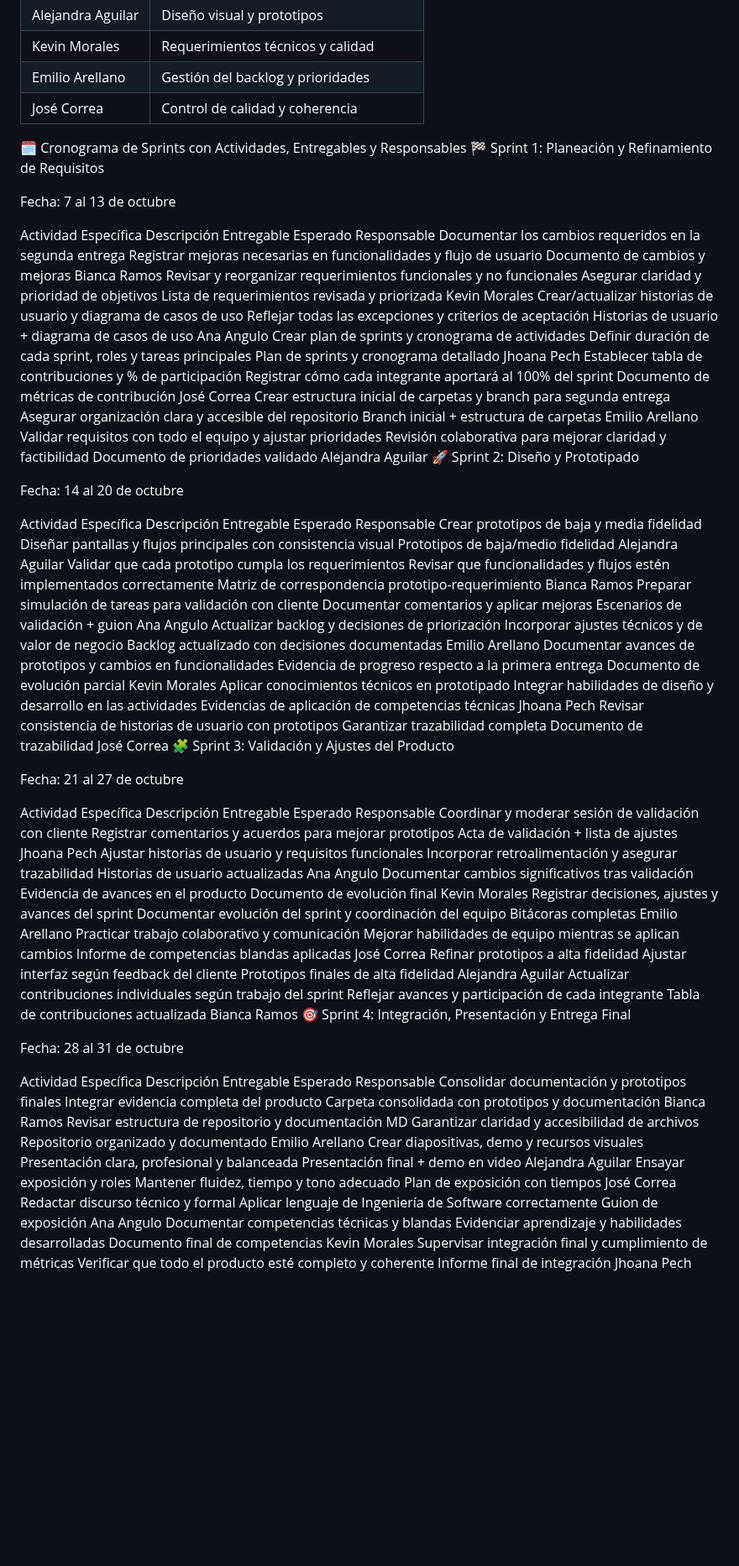
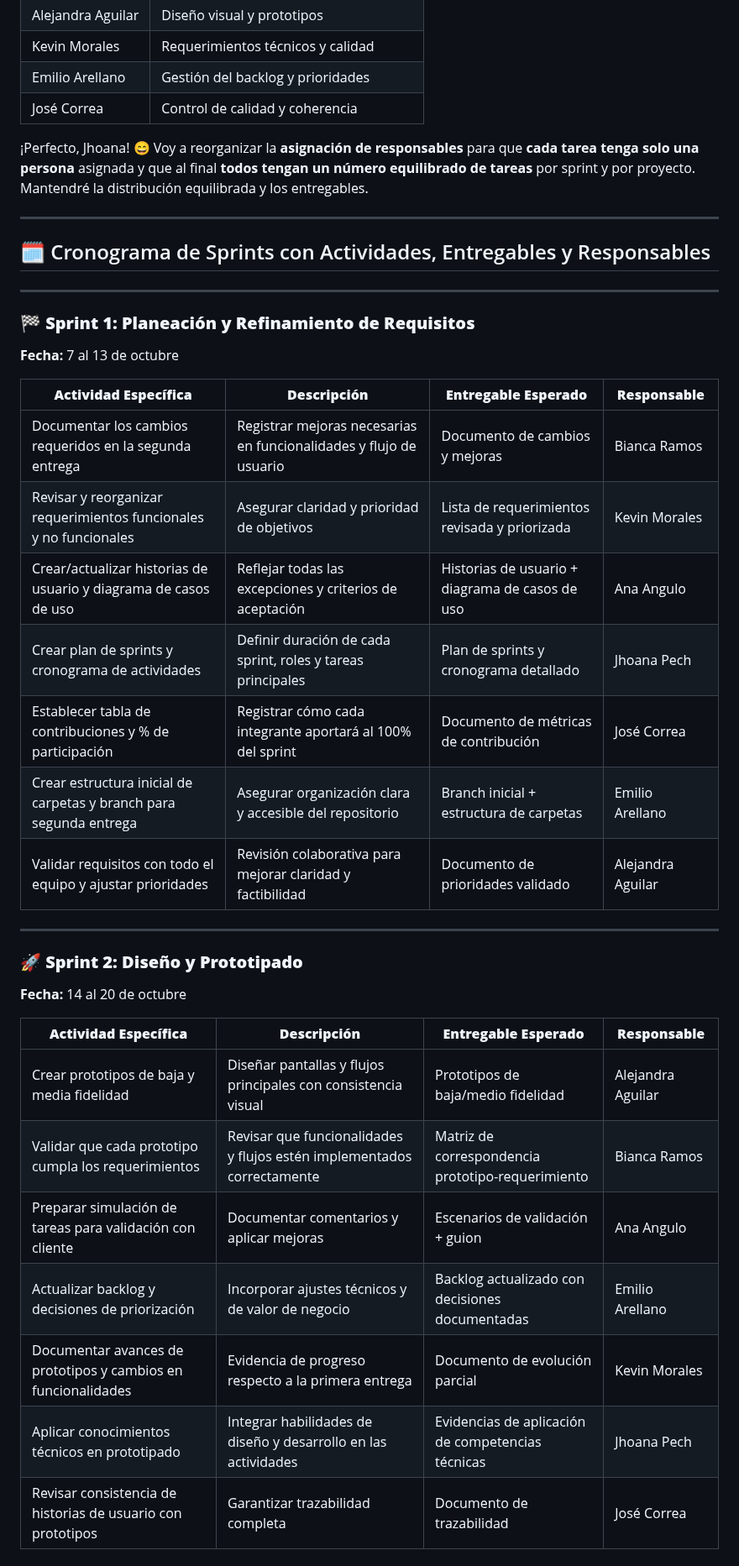
Before and after one commit to jhoanapechram/-FIS-Equipo-2, a Markdown page: 2da Entrega/Proceso/Descripción del Proceso.md, the part around one of its changes. Shown at 84% size. Rendered like a GitHub page; blank space fills up the shorter version.

```diff
--- a/2da Entrega/Proceso/Descripción del Proceso.md
+++ b/2da Entrega/Proceso/Descripción del Proceso.md
@@ -24,52 +24,42 @@ Mejorar el producto desarrollado en la primera entrega, asegurando la evolución
 | Emilio Arellano | Gestión del backlog y prioridades |
 | José Correa | Control de calidad y coherencia |
 
-🗓️ Cronograma de Sprints con Actividades, Entregables y Responsables
-🏁 Sprint 1: Planeación y Refinamiento de Requisitos
+¡Perfecto, Jhoana! 😄
+Voy a reorganizar la **asignación de responsables** para que **cada tarea tenga solo una persona** asignada y que al final **todos tengan un número equilibrado de tareas** por sprint y por proyecto. Mantendré la distribución equilibrada y los entregables.
 
-Fecha: 7 al 13 de octubre
+---
 
-Actividad Específica	Descripción	Entregable Esperado	Responsable
-Documentar los cambios requeridos en la segunda entrega	Registrar mejoras necesarias en funcionalidades y flujo de usuario	Documento de cambios y mejoras	Bianca Ramos
-Revisar y reorganizar requerimientos funcionales y no funcionales	Asegurar claridad y prioridad de objetivos	Lista de requerimientos revisada y priorizada	Kevin Morales
-Crear/actualizar historias de usuario y diagrama de casos de uso	Reflejar todas las excepciones y criterios de aceptación	Historias de usuario + diagrama de casos de uso	Ana Angulo
-Crear plan de sprints y cronograma de actividades	Definir duración de cada sprint, roles y tareas principales	Plan de sprints y cronograma detallado	Jhoana Pech
-Establecer tabla de contribuciones y % de participación	Registrar cómo cada integrante aportará al 100% del sprint	Documento de métricas de contribución	José Correa
-Crear estructura inicial de carpetas y branch para segunda entrega	Asegurar organización clara y accesible del repositorio	Branch inicial + estructura de carpetas	Emilio Arellano
-Validar requisitos con todo el equipo y ajustar prioridades	Revisión colaborativa para mejorar claridad y factibilidad	Documento de prioridades validado	Alejandra Aguilar
-🚀 Sprint 2: Diseño y Prototipado
+## 🗓️ Cronograma de Sprints con Actividades, Entregables y Responsables
 
-Fecha: 14 al 20 de octubre
+---
 
-Actividad Específica	Descripción	Entregable Esperado	Responsable
-Crear prototipos de baja y media fidelidad	Diseñar pantallas y flujos principales con consistencia visual	Prototipos de baja/medio fidelidad	Alejandra Aguilar
-Validar que cada prototipo cumpla los requerimientos	Revisar que funcionalidades y flujos estén implementados correctamente	Matriz de correspondencia prototipo-requerimiento	Bianca Ramos
-Preparar simulación de tareas para validación con cliente	Documentar comentarios y aplicar mejoras	Escenarios de validación + guion	Ana Angulo
-Actualizar backlog y decisiones de priorización	Incorporar ajustes técnicos y de valor de negocio	Backlog actualizado con decisiones documentadas	Emilio Arellano
-Documentar avances de prototipos y cambios en funcionalidades	Evidencia de progreso respecto a la primera entrega	Documento de evolución parcial	Kevin Morales
-Aplicar conocimientos técnicos en prototipado	Integrar habilidades de diseño y desarrollo en las actividades	Evidencias de aplicación de competencias técnicas	Jhoana Pech
-Revisar consistencia de historias de usuario con prototipos	Garantizar trazabilidad completa	Documento de trazabilidad	José Correa
-🧩 Sprint 3: Validación y Ajustes del Producto
+### 🏁 **Sprint 1: Planeación y Refinamiento de Requisitos**
 
-Fecha: 21 al 27 de octubre
+**Fecha:** 7 al 13 de octubre
 
-Actividad Específica	Descripción	Entregable Esperado	Responsable
-Coordinar y moderar sesión de validación con cliente	Registrar comentarios y acuerdos para mejorar prototipos	Acta de validación + lista de ajustes	Jhoana Pech
-Ajustar historias de usuario y requisitos funcionales	Incorporar retroalimentación y asegurar trazabilidad	Historias de usuario actualizadas	Ana Angulo
-Documentar cambios significativos tras validación	Evidencia de avances en el producto	Documento de evolución final	Kevin Morales
-Registrar decisiones, ajustes y avances del sprint	Documentar evolución del sprint y coordinación del equipo	Bitácoras completas	Emilio Arellano
-Practicar trabajo colaborativo y comunicación	Mejorar habilidades de equipo mientras se aplican cambios	Informe de competencias blandas aplicadas	José Correa
-Refinar prototipos a alta fidelidad	Ajustar interfaz según feedback del cliente	Prototipos finales de alta fidelidad	Alejandra Aguilar
-Actualizar contribuciones individuales según trabajo del sprint	Reflejar avances y participación de cada integrante	Tabla de contribuciones actualizada	Bianca Ramos
-🎯 Sprint 4: Integración, Presentación y Entrega Final
+| **Actividad Específica**                                           | **Descripción**                                                    | **Entregable Esperado**                         | **Responsable**   |
+| ------------------------------------------------------------------ | ------------------------------------------------------------------ | ----------------------------------------------- | ----------------- |
+| Documentar los cambios requeridos en la segunda entrega            | Registrar mejoras necesarias en funcionalidades y flujo de usuario | Documento de cambios y mejoras                  | Bianca Ramos      |
+| Revisar y reorganizar requerimientos funcionales y no funcionales  | Asegurar claridad y prioridad de objetivos                         | Lista de requerimientos revisada y priorizada   | Kevin Morales     |
+| Crear/actualizar historias de usuario y diagrama de casos de uso   | Reflejar todas las excepciones y criterios de aceptación           | Historias de usuario + diagrama de casos de uso | Ana Angulo        |
+| Crear plan de sprints y cronograma de actividades                  | Definir duración de cada sprint, roles y tareas principales        | Plan de sprints y cronograma detallado          | Jhoana Pech       |
+| Establecer tabla de contribuciones y % de participación            | Registrar cómo cada integrante aportará al 100% del sprint         | Documento de métricas de contribución           | José Correa       |
+| Crear estructura inicial de carpetas y branch para segunda entrega | Asegurar organización clara y accesible del repositorio            | Branch inicial + estructura de carpetas         | Emilio Arellano   |
+| Validar requisitos con todo el equipo y ajustar prioridades        | Revisión colaborativa para mejorar claridad y factibilidad         | Documento de prioridades validado               | Alejandra Aguilar |
 
-Fecha: 28 al 31 de octubre
+---
 
-Actividad Específica	Descripción	Entregable Esperado	Responsable
-Consolidar documentación y prototipos finales	Integrar evidencia completa del producto	Carpeta consolidada con prototipos y documentación	Bianca Ramos
-Revisar estructura de repositorio y documentación MD	Garantizar claridad y accesibilidad de archivos	Repositorio organizado y documentado	Emilio Arellano
-Crear diapositivas, demo y recursos visuales	Presentación clara, profesional y balanceada	Presentación final + demo en video	Alejandra Aguilar
-Ensayar exposición y roles	Mantener fluidez, tiempo y tono adecuado	Plan de exposición con tiempos	José Correa
-Redactar discurso técnico y formal	Aplicar lenguaje de Ingeniería de Software correctamente	Guion de exposición	Ana Angulo
-Documentar competencias técnicas y blandas	Evidenciar aprendizaje y habilidades desarrolladas	Documento final de competencias	Kevin Morales
-Supervisar integración final y cumplimiento de métricas	Verificar que todo el producto esté completo y coherente	Informe final de integración	Jhoana Pech
+### 🚀 **Sprint 2: Diseño y Prototipado**
+
+**Fecha:** 14 al 20 de octubre
+
+| **Actividad Específica**                                      | **Descripción**                                                        | **Entregable Esperado**                           | **Responsable**   |
+| ------------------------------------------------------------- | ---------------------------------------------------------------------- | ------------------------------------------------- | ----------------- |
+| Crear prototipos de baja y media fidelidad                    | Diseñar pantallas y flujos principales con consistencia visual         | Prototipos de baja/medio fidelidad                | Alejandra Aguilar |
+| Validar que cada prototipo cumpla los requerimientos          | Revisar que funcionalidades y flujos estén implementados correctamente | Matriz de correspondencia prototipo-requerimiento | Bianca Ramos      |
+| Preparar simulación de tareas para validación con cliente     | Documentar comentarios y aplicar mejoras                               | Escenarios de validación + guion                  | Ana Angulo        |
+| Actualizar backlog y decisiones de priorización               | Incorporar ajustes técnicos y de valor de negocio                      | Backlog actualizado con decisiones documentadas   | Emilio Arellano   |
+| Documentar avances de prototipos y cambios en funcionalidades | Evidencia de progreso respecto a la primera entrega                    | Documento de evolución parcial                    | Kevin Morales     |
+| Aplicar conocimientos técnicos en prototipado                 | Integrar habilidades de diseño y desarrollo en las actividades         | Evidencias de aplicación de competencias técnicas | Jhoana Pech       |
+| Revisar consistencia de historias de usuario con prototipos   | Garantizar trazabilidad completa                                       | Documento de trazabilidad                         | José Correa       |
+
```
Also changed, not shown: other parts of 2da Entrega/Proceso/Descripción del Proceso.md (+31 -0 lines).
